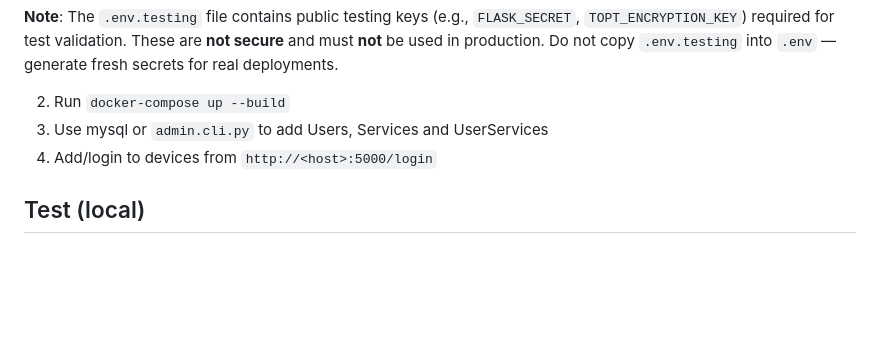
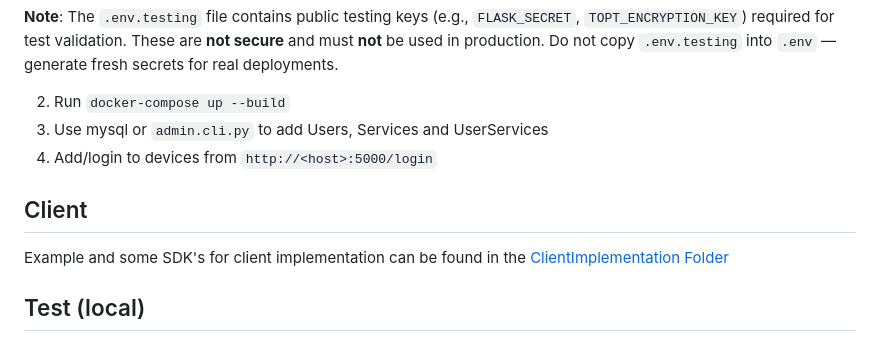
Before and after one commit to Jako4458/passwordless-auth-service, a Markdown page: README.md, the part around the change. Rendered like a GitHub page; blank space fills up the shorter version.

```diff
--- a/README.md
+++ b/README.md
@@ -103,6 +103,9 @@ TOTP secrets can be used with any authenticator app.
 3. Use mysql or `admin.cli.py` to add Users, Services and UserServices
 4. Add/login to devices from `http://<host>:5000/login`
 
+## Client
+Example and some SDK's for client implementation can be found in the [ClientImplementation Folder](https://github.com/Jako4458/passwordless-auth-service/tree/master/ClientImplementation)
+
 ## Test (local)
 1. Run `pip install -r test-requirements.txt` to install necessary python requirements
 2. Install docker
```
